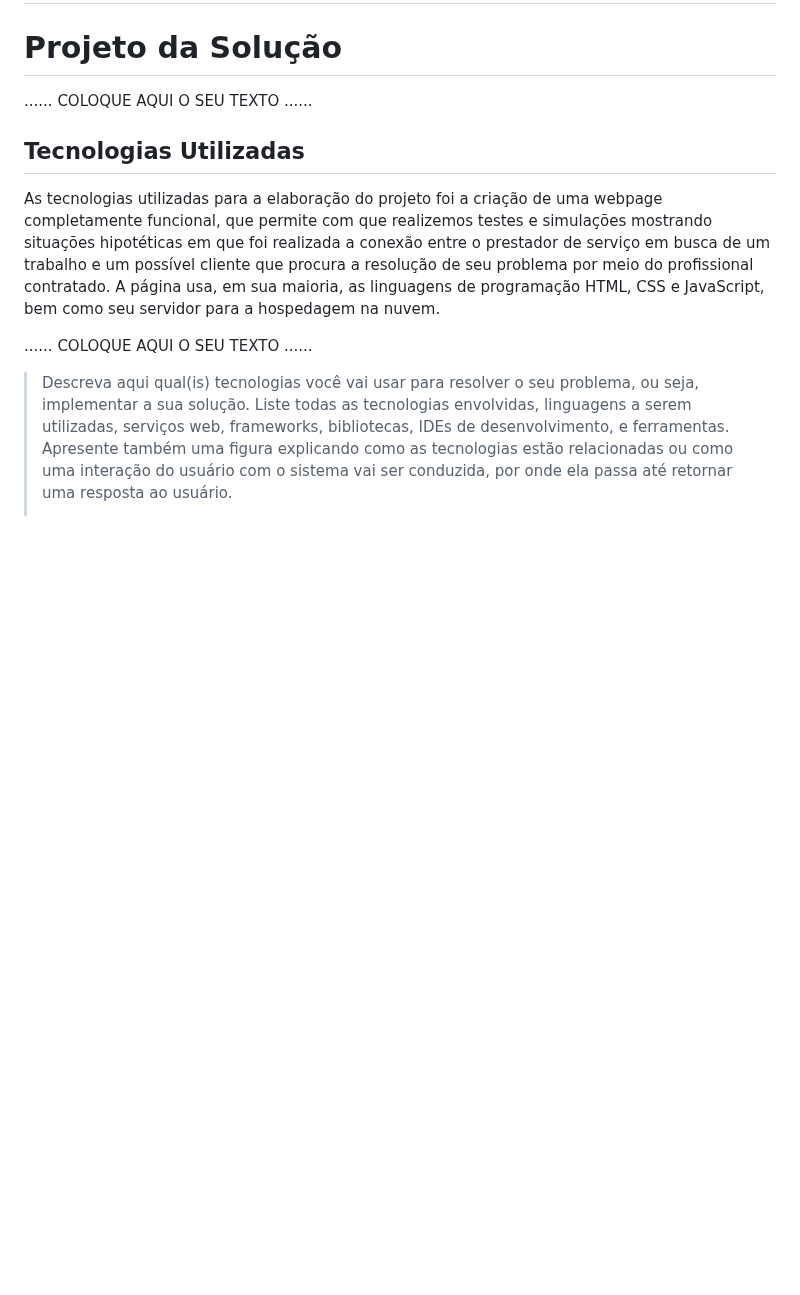
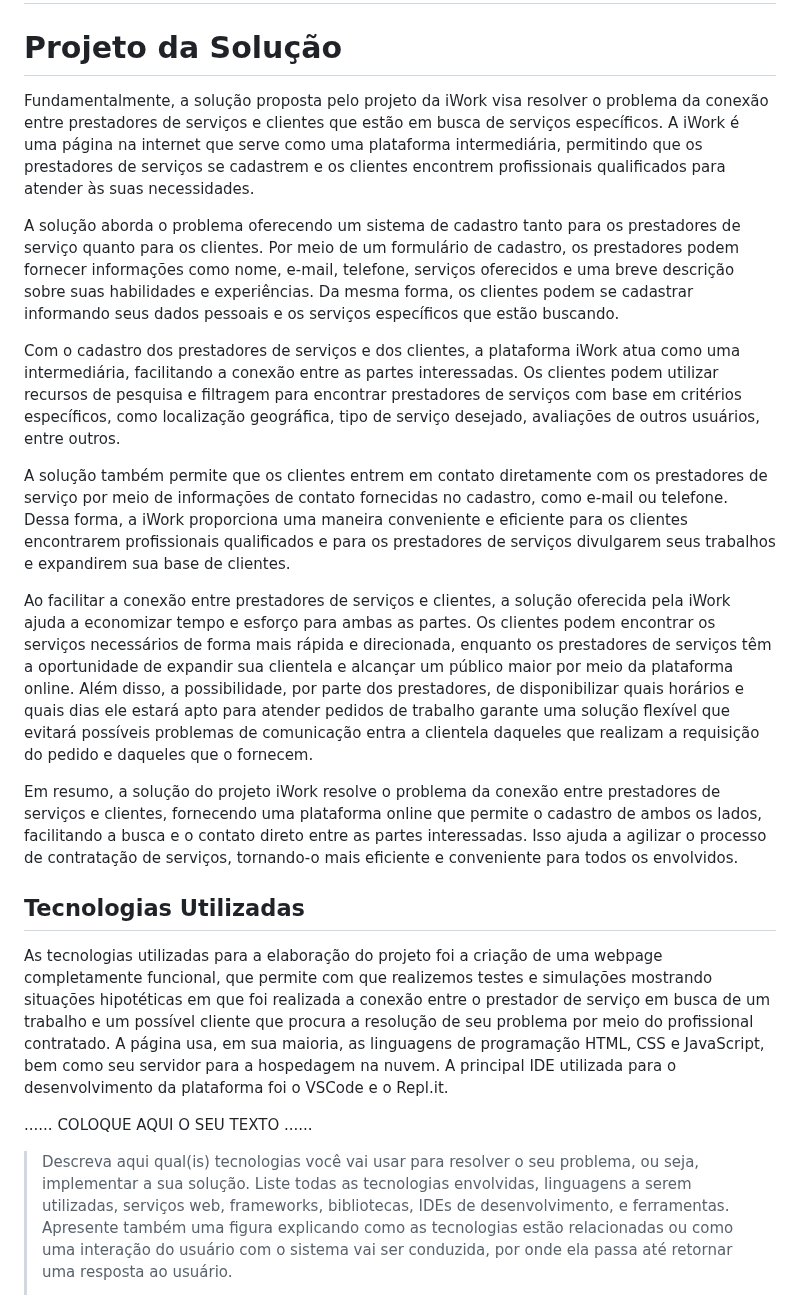
Before and after one commit to ICEI-PUC-Minas-PPLCC-TI/ti-1-ppl-cc-m2-20231-prestador-de-servicos, a Markdown page: docs/relatorio/Relatorio Tecnico.md, the part around the change. Rendered like a GitHub page; blank space fills up the shorter version.

Commit message:
Update Relatorio Tecnico.md
Inclusão do Projeto de Solução

```diff
--- a/docs/relatorio/Relatorio Tecnico.md
+++ b/docs/relatorio/Relatorio Tecnico.md
@@ -424,11 +424,21 @@ Quanto à gerência de issues, o projeto adota a seguinte convenção para etiqu
 
 # Projeto da Solução
 
-......  COLOQUE AQUI O SEU TEXTO ......
+Fundamentalmente, a solução proposta pelo projeto da iWork visa resolver o problema da conexão entre prestadores de serviços e clientes que estão em busca de serviços específicos. A iWork é uma página na internet que serve como uma plataforma intermediária, permitindo que os prestadores de serviços se cadastrem e os clientes encontrem profissionais qualificados para atender às suas necessidades.
+
+A solução aborda o problema oferecendo um sistema de cadastro tanto para os prestadores de serviço quanto para os clientes. Por meio de um formulário de cadastro, os prestadores podem fornecer informações como nome, e-mail, telefone, serviços oferecidos e uma breve descrição sobre suas habilidades e experiências. Da mesma forma, os clientes podem se cadastrar informando seus dados pessoais e os serviços específicos que estão buscando.
+
+Com o cadastro dos prestadores de serviços e dos clientes, a plataforma iWork atua como uma intermediária, facilitando a conexão entre as partes interessadas. Os clientes podem utilizar recursos de pesquisa e filtragem para encontrar prestadores de serviços com base em critérios específicos, como localização geográfica, tipo de serviço desejado, avaliações de outros usuários, entre outros.
+
+A solução também permite que os clientes entrem em contato diretamente com os prestadores de serviço por meio de informações de contato fornecidas no cadastro, como e-mail ou telefone. Dessa forma, a iWork proporciona uma maneira conveniente e eficiente para os clientes encontrarem profissionais qualificados e para os prestadores de serviços divulgarem seus trabalhos e expandirem sua base de clientes.
+
+Ao facilitar a conexão entre prestadores de serviços e clientes, a solução oferecida pela iWork ajuda a economizar tempo e esforço para ambas as partes. Os clientes podem encontrar os serviços necessários de forma mais rápida e direcionada, enquanto os prestadores de serviços têm a oportunidade de expandir sua clientela e alcançar um público maior por meio da plataforma online. Além disso, a possibilidade, por parte dos prestadores, de disponibilizar quais horários e quais dias ele estará apto para atender pedidos de trabalho garante uma solução flexível que evitará possíveis problemas de comunicação entra a clientela daqueles que realizam a requisição do pedido e daqueles que o fornecem.
+
+Em resumo, a solução do projeto iWork resolve o problema da conexão entre prestadores de serviços e clientes, fornecendo uma plataforma online que permite o cadastro de ambos os lados, facilitando a busca e o contato direto entre as partes interessadas. Isso ajuda a agilizar o processo de contratação de serviços, tornando-o mais eficiente e conveniente para todos os envolvidos.
 
 ## Tecnologias Utilizadas
 
-As tecnologias utilizadas para a elaboração do projeto foi a criação de uma webpage completamente funcional, que permite com que realizemos testes e simulações mostrando situações hipotéticas em que foi realizada a conexão entre o prestador de serviço em busca de um trabalho e um possível cliente que procura a resolução de seu problema por meio do profissional contratado. A página usa, em sua maioria, as linguagens de programação HTML, CSS e JavaScript, bem como seu servidor para a hospedagem na nuvem.
+As tecnologias utilizadas para a elaboração do projeto foi a criação de uma webpage completamente funcional, que permite com que realizemos testes e simulações mostrando situações hipotéticas em que foi realizada a conexão entre o prestador de serviço em busca de um trabalho e um possível cliente que procura a resolução de seu problema por meio do profissional contratado. A página usa, em sua maioria, as linguagens de programação HTML, CSS e JavaScript, bem como seu servidor para a hospedagem na nuvem. A principal IDE utilizada para o desenvolvimento da plataforma foi o VSCode e o Repl.it.
 
 ......  COLOQUE AQUI O SEU TEXTO ......
 
```
